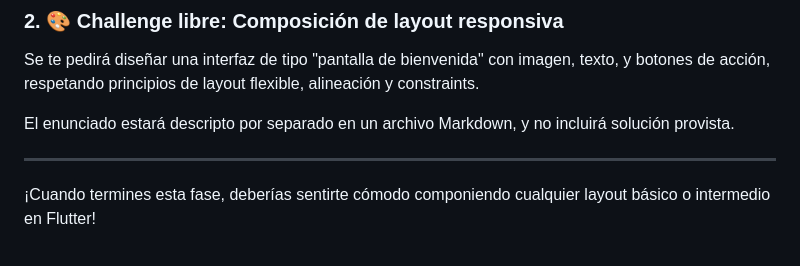
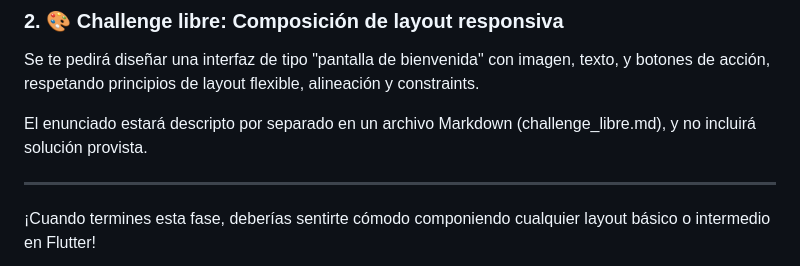
Before and after one commit to GattoG13/BaqueanoApp-Flutter, a Markdown page: etapa1_fundamentos_flutter_y_dart/03_construyendo_ui/README.md, the part around the change. Rendered like a GitHub page.

```diff
--- a/etapa1_fundamentos_flutter_y_dart/03_construyendo_ui/README.md
+++ b/etapa1_fundamentos_flutter_y_dart/03_construyendo_ui/README.md
@@ -82,7 +82,7 @@ Archivo de comienzo: `ejercicios/layout_profile_card.dart`
 ### 2. 🎨 Challenge libre: Composición de layout responsiva
 Se te pedirá diseñar una interfaz de tipo "pantalla de bienvenida" con imagen, texto, y botones de acción, respetando principios de layout flexible, alineación y constraints.
 
-El enunciado estará descripto por separado en un archivo Markdown, y no incluirá solución provista.
+El enunciado estará descripto por separado en un archivo Markdown (challenge_libre.md), y no incluirá solución provista.
 
 ---
 
```
Also changed, not shown: 1 other file.
